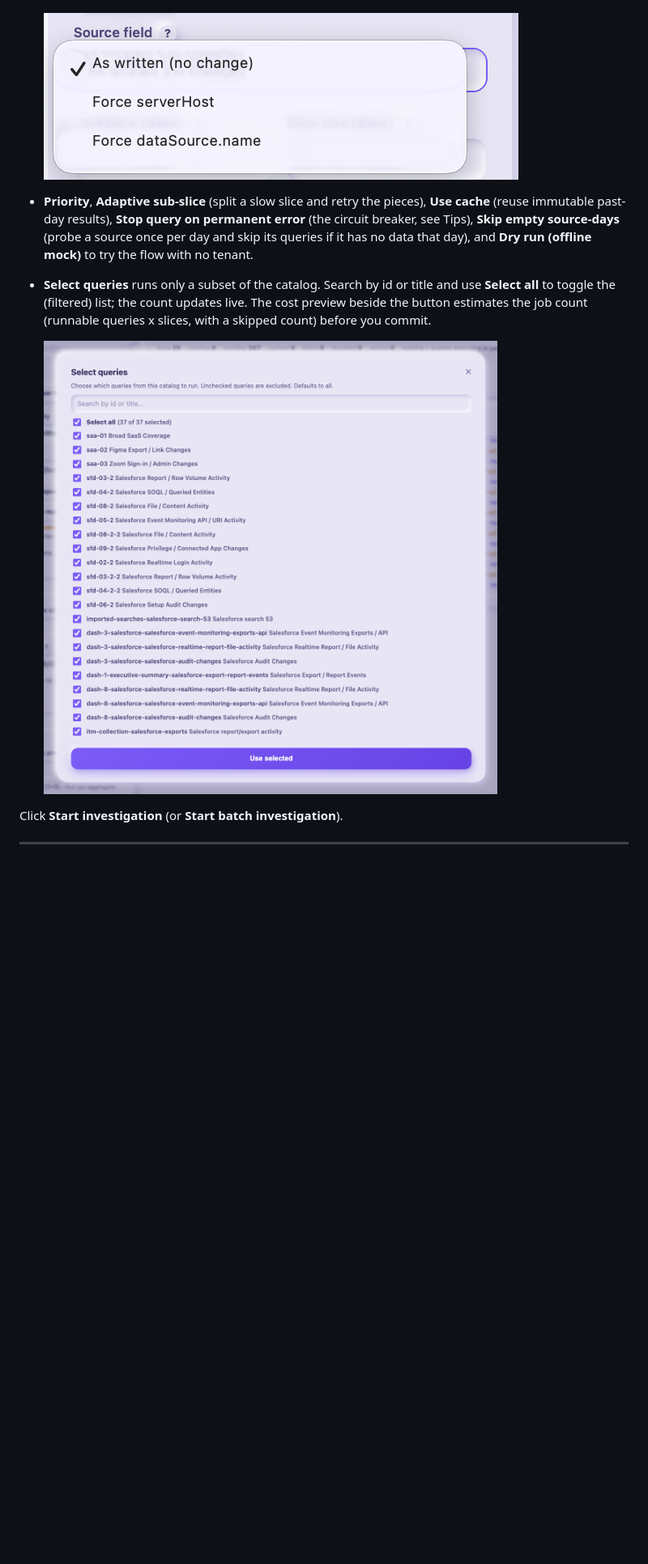
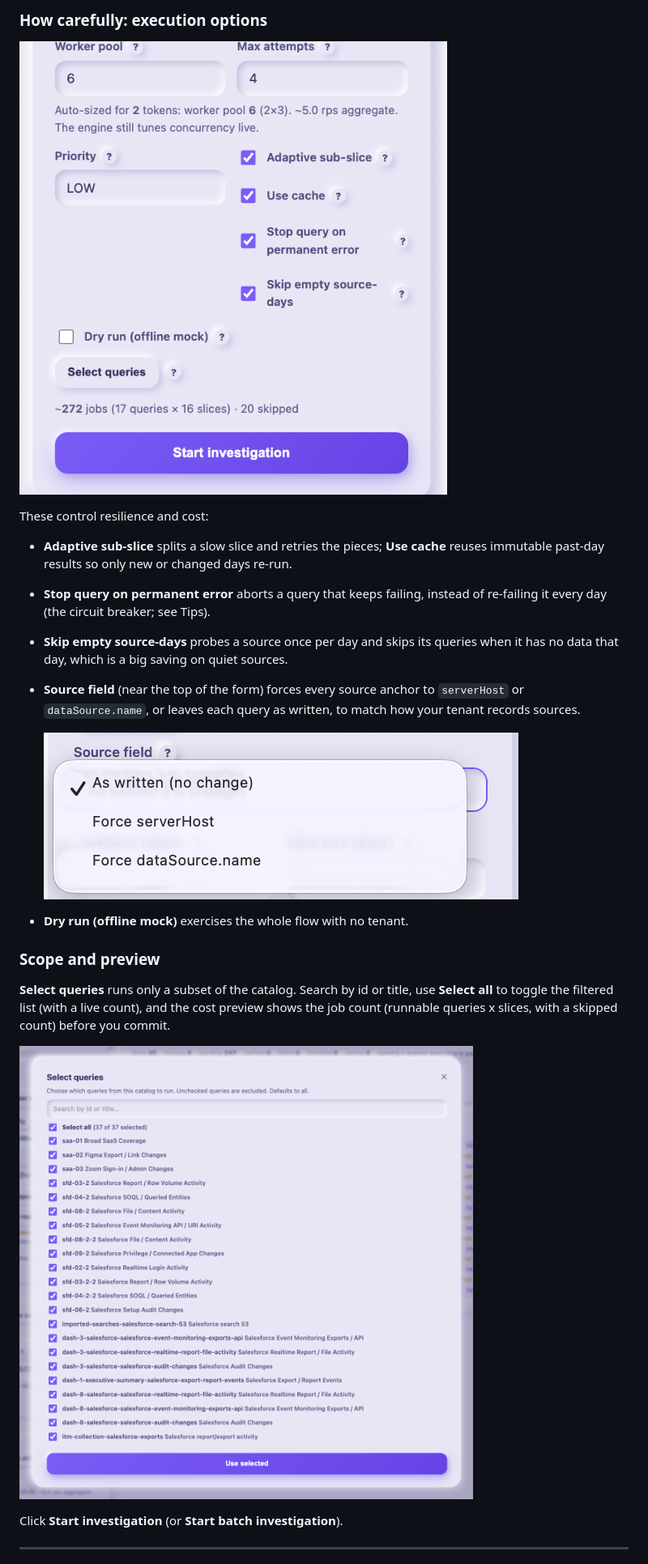
Before and after one commit to pmoses-s1/s1-soc-investigation, a Markdown page: docs/user-guide.md, the part around the change printed below. Shown: that part at 81% size. Drawn GitHub-style; pictures changed too: docs/images/02c-run-options.png (added); blank space fills up the shorter version.

```diff
--- a/docs/user-guide.md
+++ b/docs/user-guide.md
@@ -112,15 +118,29 @@ Then set the window and options:
+### How carefully: execution options
+
+![Execution options](images/02c-run-options.png)
+
+These control resilience and cost:
+
+- **Adaptive sub-slice** splits a slow slice and retries the pieces; **Use cache** reuses immutable
+  past-day results so only new or changed days re-run.
+- **Stop query on permanent error** aborts a query that keeps failing, instead of re-failing it every
+  day (the circuit breaker; see Tips).
+- **Skip empty source-days** probes a source once per day and skips its queries when it has no data
+  that day, which is a big saving on quiet sources.
+- **Source field** (near the top of the form) forces every source anchor to `serverHost` or
+  `dataSource.name`, or leaves each query as written, to match how your tenant records sources.
 
   ![Source field selector](images/10-source-field.png)
 
-- **Priority**, **Adaptive sub-slice** (split a slow slice and retry the pieces), **Use cache** (reuse
-  immutable past-day results), **Stop query on permanent error** (the circuit breaker, see Tips),
-  **Skip empty source-days** (probe a source once per day and skip its queries if it has no data that
-  day), and **Dry run (offline mock)** to try the flow with no tenant.
-- **Select queries** runs only a subset of the catalog. Search by id or title and use **Select all** to
-  toggle the (filtered) list; the count updates live. The cost preview beside the button estimates the
-  job count (runnable queries x slices, with a skipped count) before you commit.
+- **Dry run (offline mock)** exercises the whole flow with no tenant.
 
-  ![Select queries](images/09-select-queries.png)
+### Scope and preview
+
+**Select queries** runs only a subset of the catalog. Search by id or title, use **Select all** to
+toggle the filtered list (with a live count), and the cost preview shows the job count (runnable
+queries x slices, with a skipped count) before you commit.
+
+![Select queries: search and select-all](images/09-select-queries.png)
 
 Click **Start investigation** (or **Start batch investigation**).
 
```
Also changed, not shown: other parts of docs/user-guide.md (+27 -21 lines), docs/images/02-run.png, docs/images/02b-run-window.png (added), docs/images/06-run-batch.png.
